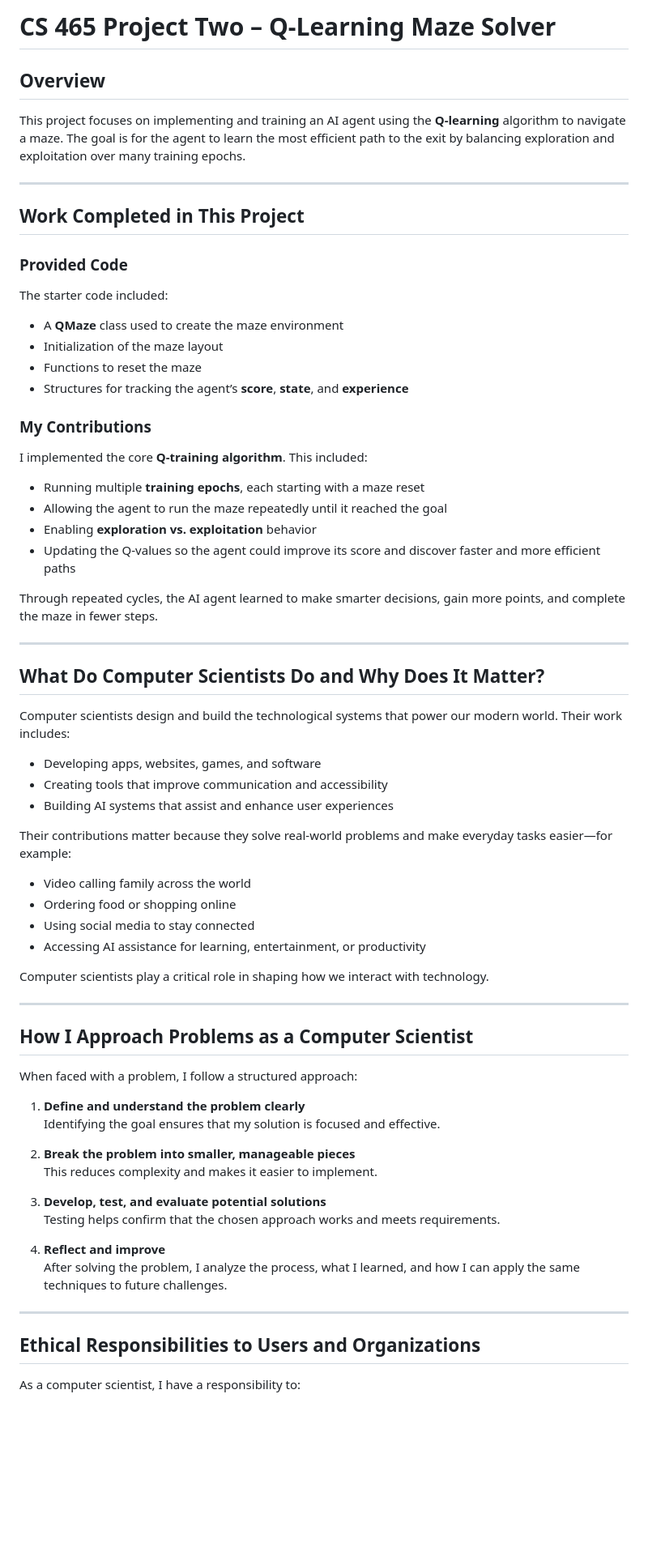
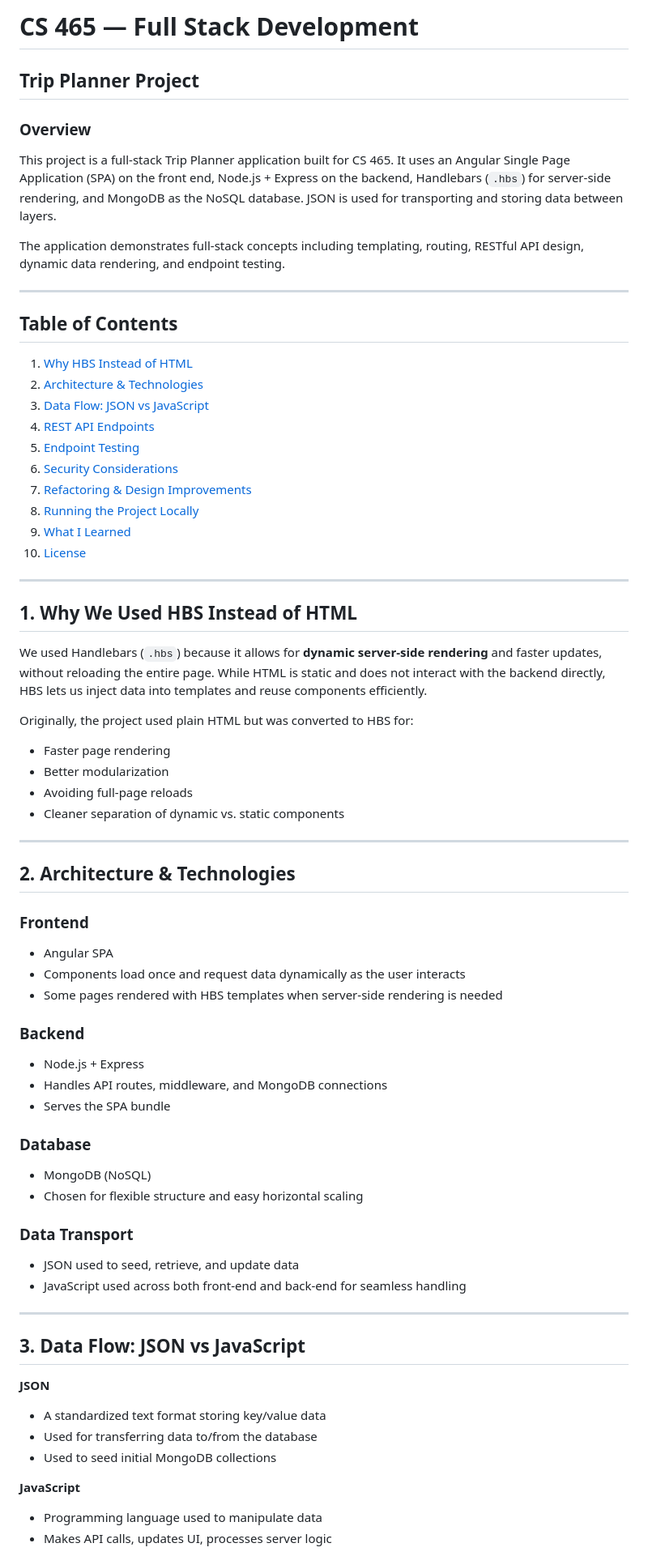
Before and after one commit to merlin761/Full_Stack_Development, a Markdown page: README.md, the part around one of its changes. Shown at 81% size. Drawn GitHub-style; blank space fills up the shorter version.

```diff
--- a/README.md
+++ b/README.md
@@ -1,67 +1,67 @@
-# CS 465 Project Two – Q-Learning Maze Solver
+# CS 465 — Full Stack Development
+## Trip Planner Project
 
-## **Overview**
-This project focuses on implementing and training an AI agent using the **Q-learning** algorithm to navigate a maze. The goal is for the agent to learn the most efficient path to the exit by balancing exploration and exploitation over many training epochs.
+### **Overview**
+This project is a full-stack Trip Planner application built for CS 465. It uses an Angular Single Page Application (SPA) on the front end, Node.js + Express on the backend, Handlebars (`.hbs`) for server-side rendering, and MongoDB as the NoSQL database. JSON is used for transporting and storing data between layers.
+
+The application demonstrates full-stack concepts including templating, routing, RESTful API design, dynamic data rendering, and endpoint testing.
 
 ---
 
-## **Work Completed in This Project**
-
-### **Provided Code**
-The starter code included:
-- A **QMaze** class used to create the maze environment
-- Initialization of the maze layout
-- Functions to reset the maze
-- Structures for tracking the agent’s **score**, **state**, and **experience**
-
-### **My Contributions**
-I implemented the core **Q-training algorithm**. This included:
-
-- Running multiple **training epochs**, each starting with a maze reset
-- Allowing the agent to run the maze repeatedly until it reached the goal
-- Enabling **exploration vs. exploitation** behavior
-- Updating the Q-values so the agent could improve its score and discover faster and more efficient paths
-
-Through repeated cycles, the AI agent learned to make smarter decisions, gain more points, and complete the maze in fewer steps.
+## **Table of Contents**
+1. [Why HBS Instead of HTML](#why-hbs)
+2. [Architecture & Technologies](#architecture)
+3. [Data Flow: JSON vs JavaScript](#data-flow)
+4. [REST API Endpoints](#api)
+5. [Endpoint Testing](#testing)
+6. [Security Considerations](#security)
+7. [Refactoring & Design Improvements](#refactor)
+8. [Running the Project Locally](#run-project)
+9. [What I Learned](#learning)
+10. [License](#license)
 
 ---
 
-## **What Do Computer Scientists Do and Why Does It Matter?**
+## **1. Why We Used HBS Instead of HTML** <a name="why-hbs"></a>
+We used Handlebars (`.hbs`) because it allows for **dynamic server-side rendering** and faster updates, without reloading the entire page. While HTML is static and does not interact with the backend directly, HBS lets us inject data into templates and reuse components efficiently.
 
-Computer scientists design and build the technological systems that power our modern world. Their work includes:
-- Developing apps, websites, games, and software
-- Creating tools that improve communication and accessibility
-- Building AI systems that assist and enhance user experiences
-
-Their contributions matter because they solve real-world problems and make everyday tasks easier—for example:
-- Video calling family across the world
-- Ordering food or shopping online
-- Using social media to stay connected
-- Accessing AI assistance for learning, entertainment, or productivity
-
-Computer scientists play a critical role in shaping how we interact with technology.
+Originally, the project used plain HTML but was converted to HBS for:
+- Faster page rendering
+- Better modularization
+- Avoiding full-page reloads
+- Cleaner separation of dynamic vs. static components
 
 ---
 
-## **How I Approach Problems as a Computer Scientist**
+## **2. Architecture & Technologies** <a name="architecture"></a>
 
-When faced with a problem, I follow a structured approach:
+### **Frontend**
+- Angular SPA
+- Components load once and request data dynamically as the user interacts
+- Some pages rendered with HBS templates when server-side rendering is needed
 
-1. **Define and understand the problem clearly**
-   Identifying the goal ensures that my solution is focused and effective.
+### **Backend**
+- Node.js + Express
+- Handles API routes, middleware, and MongoDB connections
+- Serves the SPA bundle
 
-2. **Break the problem into smaller, manageable pieces**
-   This reduces complexity and makes it easier to implement.
+### **Database**
+- MongoDB (NoSQL)
+- Chosen for flexible structure and easy horizontal scaling
 
-3. **Develop, test, and evaluate potential solutions**
-   Testing helps confirm that the chosen approach works and meets requirements.
-
-4. **Reflect and improve**
-   After solving the problem, I analyze the process, what I learned, and how I can apply the same techniques to future challenges.
+### **Data Transport**
+- JSON used to seed, retrieve, and update data
+- JavaScript used across both front-end and back-end for seamless handling
 
 ---
 
-## **Ethical Responsibilities to Users and Organizations**
+## **3. Data Flow: JSON vs JavaScript** <a name="data-flow"></a>
+**JSON**
+- A standardized text format storing key/value data
+- Used for transferring data to/from the database
+- Used to seed initial MongoDB collections
 
-As a computer scientist, I have a responsibility to:
+**JavaScript**
+- Programming language used to manipulate data
+- Makes API calls, updates UI, processes server logic
 
```
Also changed, not shown: other parts of README.md (+71 -9 lines).
